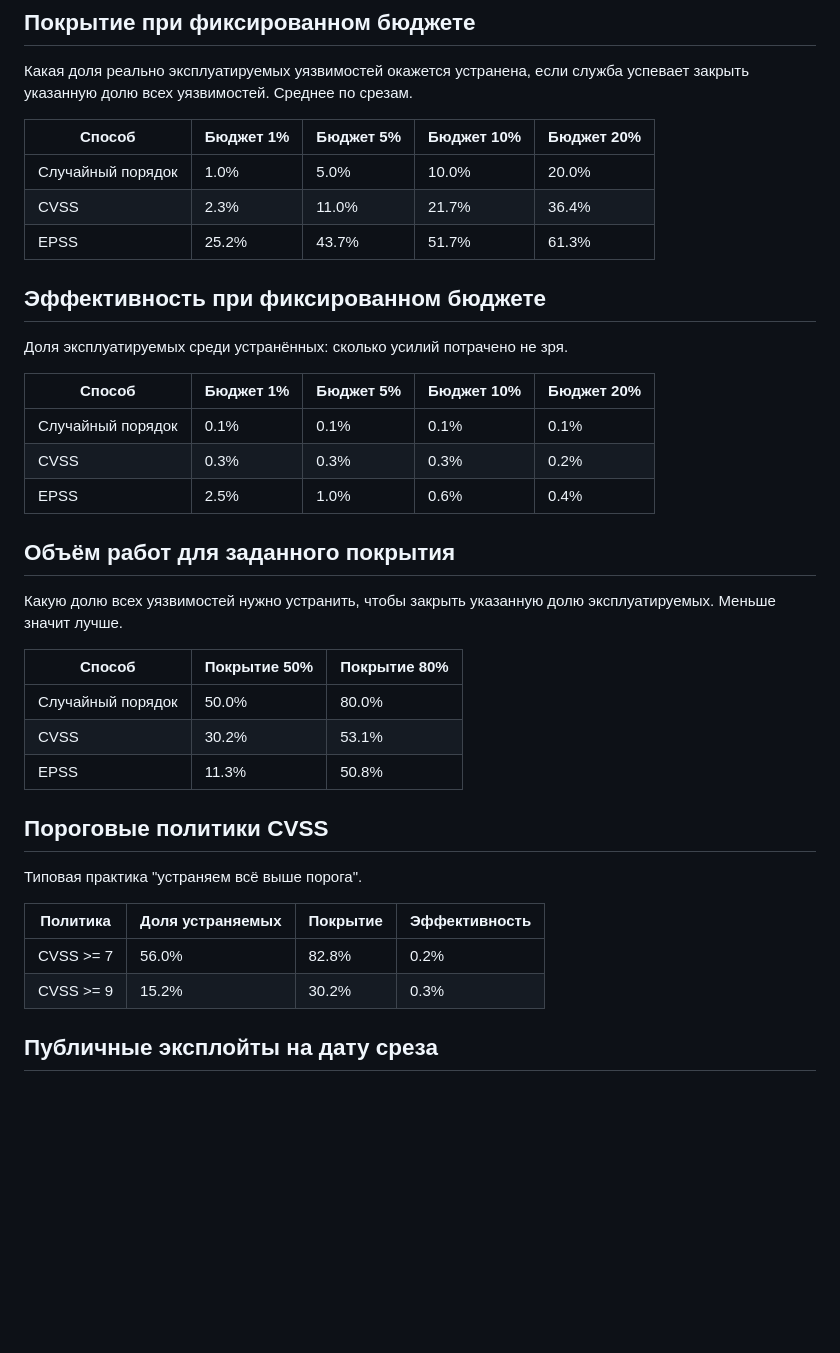
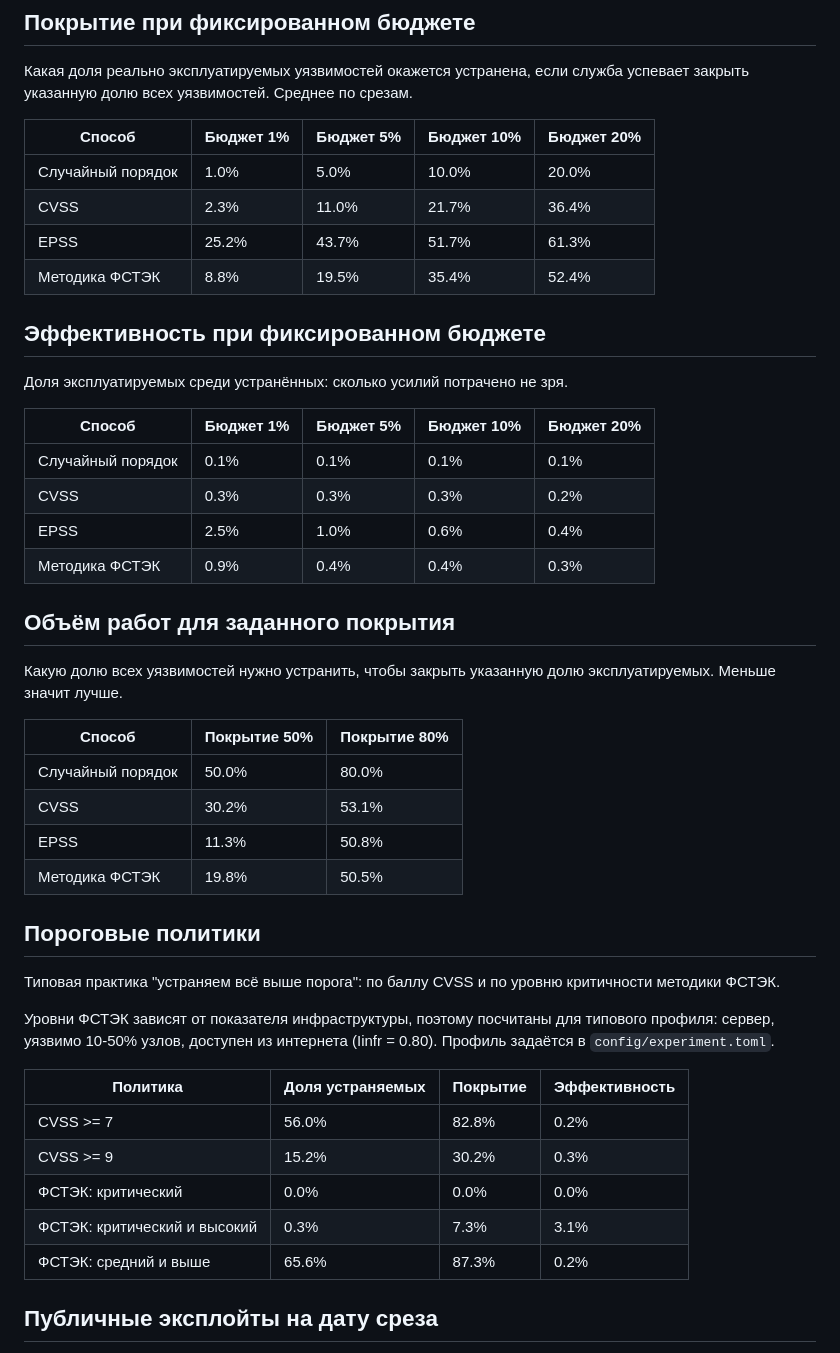
Before and after one commit to All9wer/vkr-patch-prioritization, a Markdown page: experiments/results/baseline_report.md, the part around one of its changes. GitHub-like rendering; blank space fills up the shorter version.

```diff
--- a/experiments/results/baseline_report.md
+++ b/experiments/results/baseline_report.md
@@ -22,6 +22,7 @@
 | Случайный порядок | 1.0% | 5.0% | 10.0% | 20.0% |
 | CVSS | 2.3% | 11.0% | 21.7% | 36.4% |
 | EPSS | 25.2% | 43.7% | 51.7% | 61.3% |
+| Методика ФСТЭК | 8.8% | 19.5% | 35.4% | 52.4% |
 
 ## Эффективность при фиксированном бюджете
 
@@ -32,6 +33,7 @@
 | Случайный порядок | 0.1% | 0.1% | 0.1% | 0.1% |
 | CVSS | 0.3% | 0.3% | 0.3% | 0.2% |
 | EPSS | 2.5% | 1.0% | 0.6% | 0.4% |
+| Методика ФСТЭК | 0.9% | 0.4% | 0.4% | 0.3% |
 
 ## Объём работ для заданного покрытия
 
@@ -42,15 +44,21 @@
 | Случайный порядок | 50.0% | 80.0% |
 | CVSS | 30.2% | 53.1% |
 | EPSS | 11.3% | 50.8% |
+| Методика ФСТЭК | 19.8% | 50.5% |
 
-## Пороговые политики CVSS
+## Пороговые политики
 
-Типовая практика "устраняем всё выше порога".
+Типовая практика "устраняем всё выше порога": по баллу CVSS и по уровню критичности методики ФСТЭК.
+
+Уровни ФСТЭК зависят от показателя инфраструктуры, поэтому посчитаны для типового профиля: сервер, уязвимо 10-50% узлов, доступен из интернета (Iinfr = 0.80). Профиль задаётся в `config/experiment.toml`.
 
 | Политика | Доля устраняемых | Покрытие | Эффективность |
 |---|---|---|---|
 | CVSS >= 7 | 56.0% | 82.8% | 0.2% |
 | CVSS >= 9 | 15.2% | 30.2% | 0.3% |
+| ФСТЭК: критический | 0.0% | 0.0% | 0.0% |
+| ФСТЭК: критический и высокий | 0.3% | 7.3% | 3.1% |
+| ФСТЭК: средний и выше | 65.6% | 87.3% | 0.2% |
 
 ## Публичные эксплойты на дату среза
 
```
Also changed, not shown: other parts of experiments/results/baseline_report.md (+2 -2 lines), experiments/results/coverage_curve.png, 3 other files.
